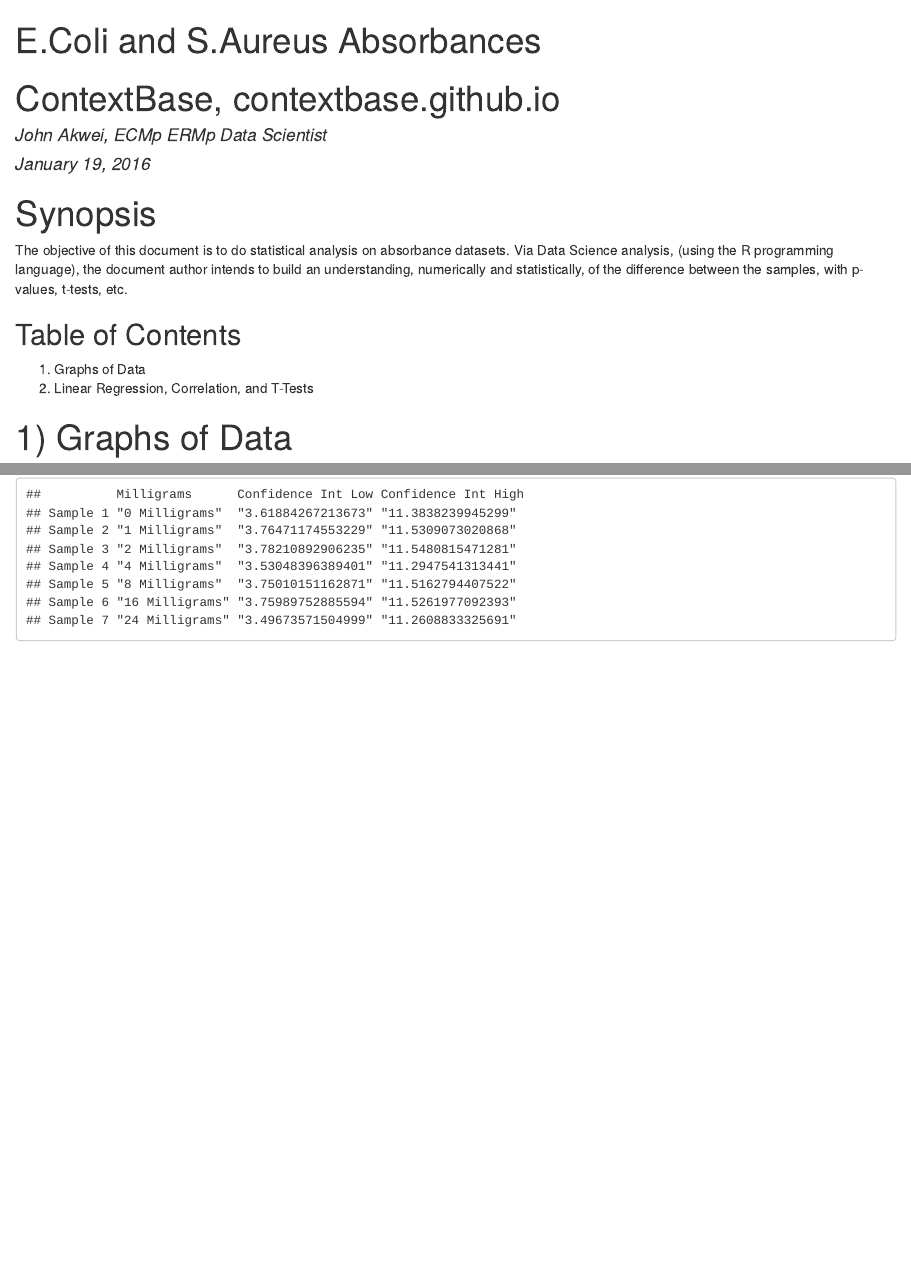
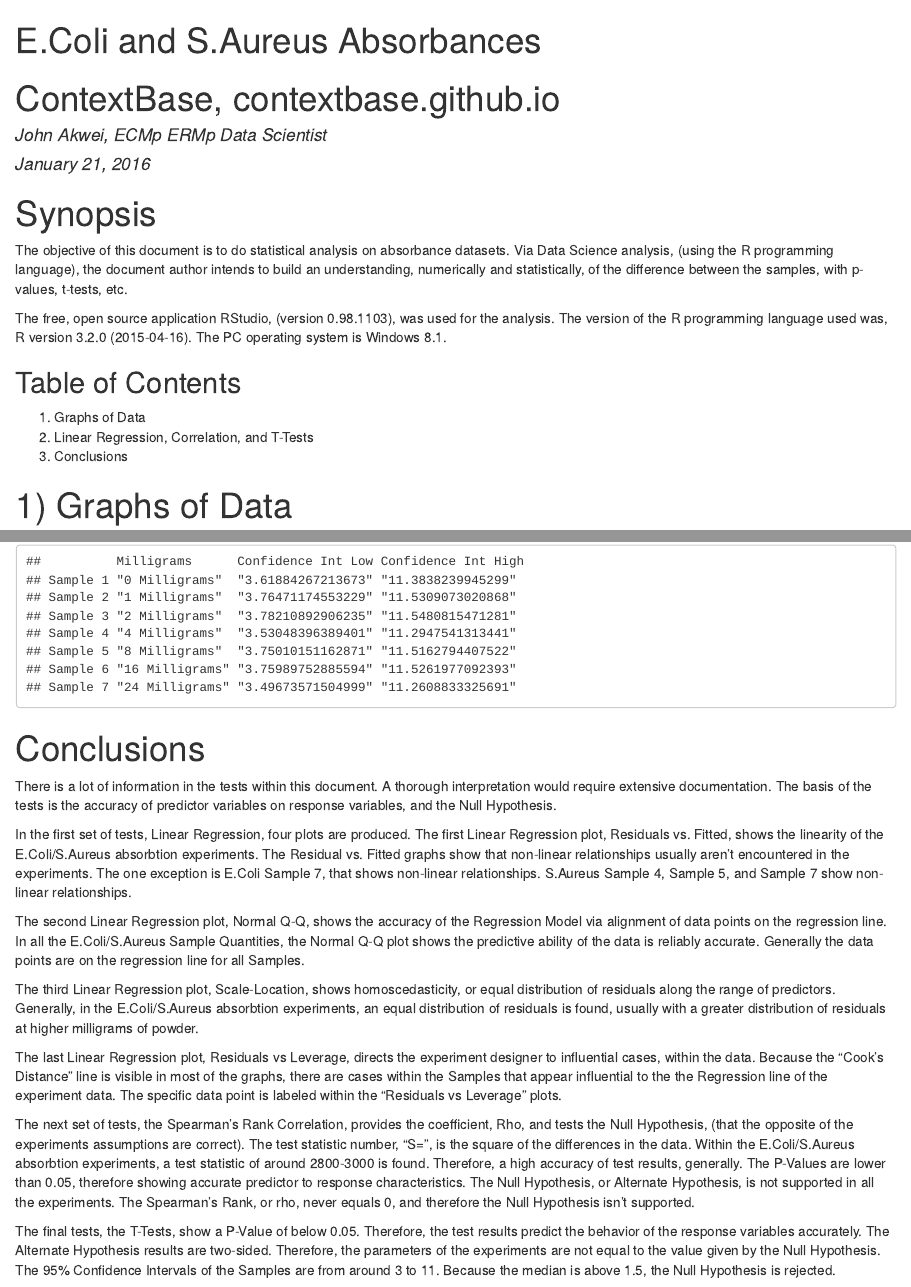
Before and after one commit to johnakwei/MyConsultingProjects, an R Markdown document (Morphotypes/Absorbances.Rmd): the page in a window 1100 px wide, from its top, and a second part further down, joined at a grey line. The pictures show the output file Morphotypes/Absorbances.html that the author committed with the source, opened offline.

Commit message:
uploading

````diff
--- a/Morphotypes/Absorbances.Rmd
+++ b/Morphotypes/Absorbances.Rmd
@@ -2,16 +2,19 @@
 title: "E.Coli and S.Aureus Absorbances"
 subtitle: "ContextBase, contextbase.github.io"
 author: "John Akwei, ECMp ERMp Data Scientist"
-date: "January 19, 2016"
+date: "January 21, 2016"
 output: html_document
 ---
 
 # Synopsis
 The objective of this document is to do statistical analysis on absorbance datasets. Via Data Science analysis, (using the R programming language), the document author intends to build an understanding, numerically and statistically, of the difference between the samples, with p-values, t-tests, etc.
 
+The free, open source application RStudio, (version 0.98.1103), was used for the analysis. The version of the R programming language used was, R version 3.2.0 (2015-04-16). The PC operating system is Windows 8.1.
+
 ## Table of Contents
 1) Graphs of Data
 2) Linear Regression, Correlation, and T-Tests
+3) Conclusions
 
 # 1) Graphs of Data
 
@@ -696,3 +699,18 @@ SAureus_tTestTable2[6,] <- c("16 Milligrams", S_Aureus_Ttest_6$conf)
 SAureus_tTestTable2[7,] <- c("24 Milligrams", S_Aureus_Ttest_7$conf)
 SAureus_tTestTable2
 ```
+
+# Conclusions
+There is a lot of information in the tests within this document. A thorough interpretation would require extensive documentation. The basis of the tests is the accuracy of predictor variables on response variables, and the Null Hypothesis.
+
+In the first set of tests, Linear Regression, four plots are produced. The first Linear Regression plot, Residuals vs. Fitted, shows the linearity of the E.Coli/S.Aureus absorbtion experiments. The Residual vs. Fitted graphs show that non-linear relationships usually aren't encountered in the experiments. The one exception is E.Coli Sample 7, that shows non-linear relationships. S.Aureus Sample 4, Sample 5, and Sample 7 show non-linear relationships.
+
+The second Linear Regression plot, Normal Q-Q, shows the accuracy of the Regression Model via alignment of data points on the regression line. In all the E.Coli/S.Aureus Sample Quantities, the Normal Q-Q plot shows the predictive ability of the data is reliably accurate. Generally the data points are on the regression line for all Samples.
+
+The third Linear Regression plot, Scale-Location, shows homoscedasticity, or equal distribution of residuals along the range of predictors. Generally, in the E.Coli/S.Aureus absorbtion experiments, an equal distribution of residuals is found, usually with a greater distribution of residuals at higher milligrams of powder.
+
+The last Linear Regression plot, Residuals vs Leverage, directs the experiment designer to influential cases, within the data. Because the "Cook's Distance" line is visible in most of the graphs, there are cases within the Samples that appear influential to the the Regression line of the experiment data. The specific data point is labeled within the "Residuals vs Leverage" plots.
+
+The next set of tests, the Spearman's Rank Correlation, provides the coefficient, Rho, and tests the Null Hypothesis, (that the opposite of the experiments assumptions are correct). The test statistic number, "S=", is the square of the differences in the data. Within the E.Coli/S.Aureus absorbtion experiments, a test statistic of around 2800-3000 is found. Therefore, a high accuracy of test results, generally. The P-Values are lower than 0.05, therefore showing accurate predictor to response characteristics. The Null Hypothesis, or Alternate Hypothesis, is not supported in all the experiments. The Spearman's Rank, or rho, never equals 0, and therefore the Null Hypothesis isn't supported.
+
+The final tests, the T-Tests, show a P-Value of below 0.05. Therefore, the test results predict the behavior of the response variables accurately. The Alternate Hypothesis results are two-sided. Therefore, the parameters of the experiments are not equal to the value given by the Null Hypothesis. The 95% Confidence Intervals of the Samples are from around 3 to 11. Because the median is above 1.5, the Null Hypothesis is rejected.
````
Also changed, not shown: Morphotypes/Absorbances.html.
